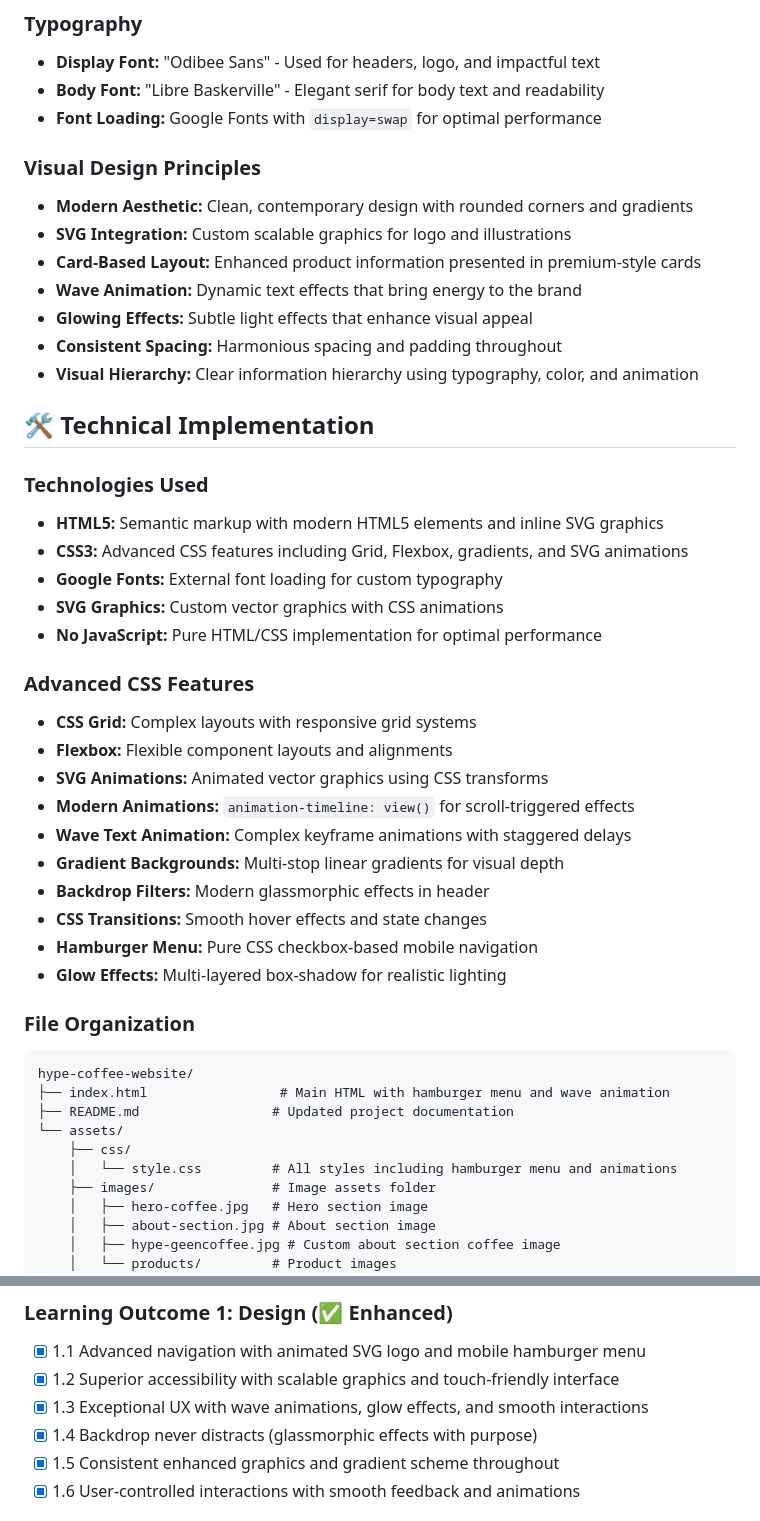
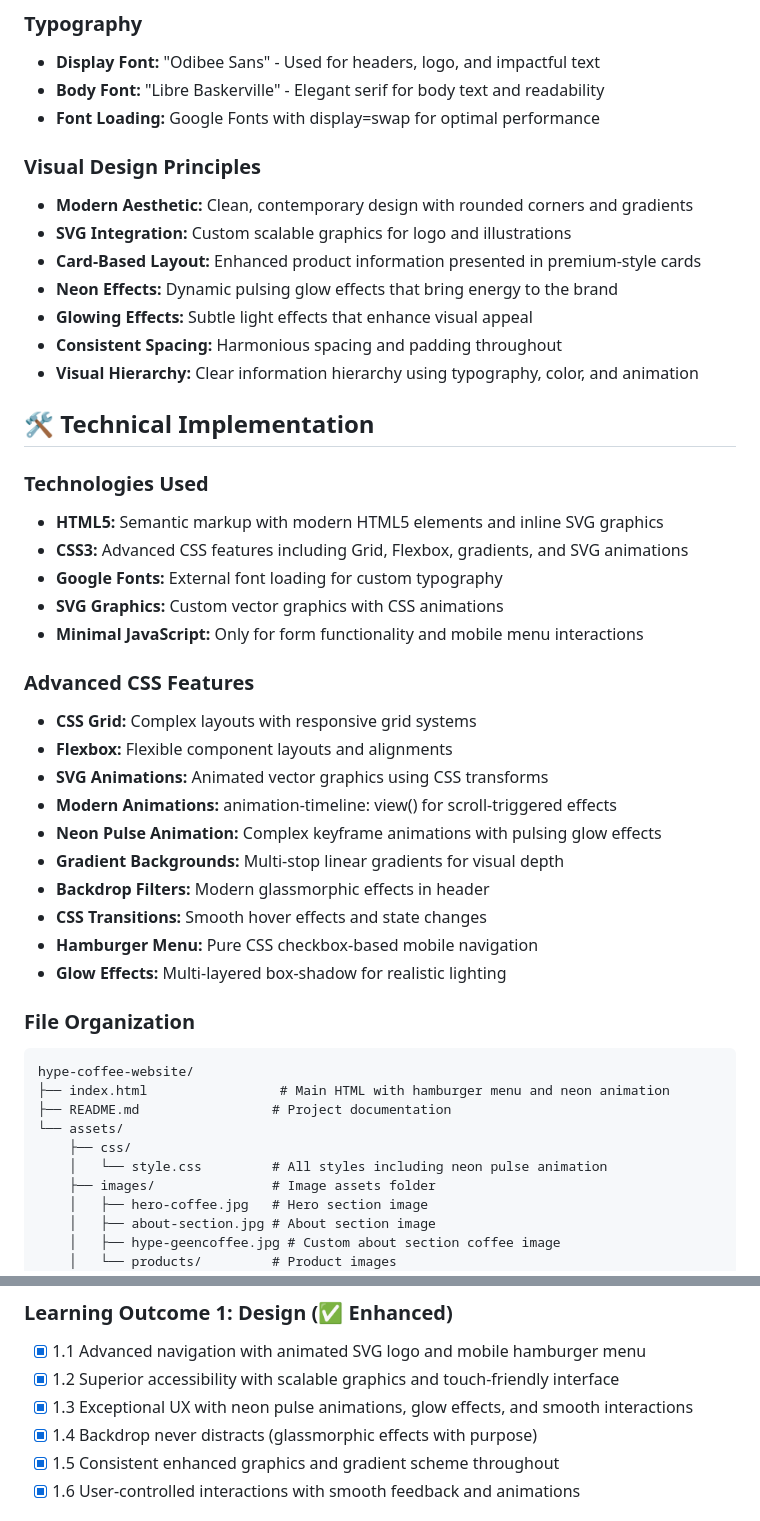
Before and after one commit to SteveDok22/Hype-coffee, a Markdown page: README.md, 2 parts joined by grey strips. Drawn GitHub-style.

````diff
--- a/README.md
+++ b/README.md
@@ -76,13 +75,13 @@ Based on HYPE's brand identity:
 ### Typography
 - **Display Font:** "Odibee Sans" - Used for headers, logo, and impactful text
 - **Body Font:** "Libre Baskerville" - Elegant serif for body text and readability
-- **Font Loading:** Google Fonts with `display=swap` for optimal performance
+- **Font Loading:** Google Fonts with display=swap for optimal performance
 
 ### Visual Design Principles
 - **Modern Aesthetic:** Clean, contemporary design with rounded corners and gradients
 - **SVG Integration:** Custom scalable graphics for logo and illustrations
 - **Card-Based Layout:** Enhanced product information presented in premium-style cards
-- **Wave Animation:** Dynamic text effects that bring energy to the brand
+- **Neon Effects:** Dynamic pulsing glow effects that bring energy to the brand
 - **Glowing Effects:** Subtle light effects that enhance visual appeal
 - **Consistent Spacing:** Harmonious spacing and padding throughout
 - **Visual Hierarchy:** Clear information hierarchy using typography, color, and animation
@@ -94,14 +93,14 @@ Based on HYPE's brand identity:
 - **CSS3:** Advanced CSS features including Grid, Flexbox, gradients, and SVG animations
 - **Google Fonts:** External font loading for custom typography
 - **SVG Graphics:** Custom vector graphics with CSS animations
-- **No JavaScript:** Pure HTML/CSS implementation for optimal performance
+- **Minimal JavaScript:** Only for form functionality and mobile menu interactions
 
 ### Advanced CSS Features
 - **CSS Grid:** Complex layouts with responsive grid systems
 - **Flexbox:** Flexible component layouts and alignments
 - **SVG Animations:** Animated vector graphics using CSS transforms
-- **Modern Animations:** `animation-timeline: view()` for scroll-triggered effects
-- **Wave Text Animation:** Complex keyframe animations with staggered delays
+- **Modern Animations:** animation-timeline: view() for scroll-triggered effects
+- **Neon Pulse Animation:** Complex keyframe animations with pulsing glow effects
 - **Gradient Backgrounds:** Multi-stop linear gradients for visual depth
 - **Backdrop Filters:** Modern glassmorphic effects in header
 - **CSS Transitions:** Smooth hover effects and state changes
@@ -111,11 +110,11 @@ Based on HYPE's brand identity:
 ### File Organization
 ```
 hype-coffee-website/
-├── index.html                 # Main HTML with hamburger menu and wave animation
-├── README.md                 # Updated project documentation
+├── index.html                 # Main HTML with hamburger menu and neon animation
+├── README.md                 # Project documentation
 └── assets/
     ├── css/
-    │   └── style.css         # All styles including hamburger menu and animations
+    │   └── style.css         # All styles including neon pulse animation
     ├── images/               # Image assets folder
     │   ├── hero-coffee.jpg   # Hero section image
     │   ├── about-section.jpg # About section image
@@ -382,7 +382,7 @@ This project fully meets all specified requirements with major enhancements:
 ### Learning Outcome 1: Design (✅ Enhanced)
 - [x] 1.1 Advanced navigation with animated SVG logo and mobile hamburger menu
 - [x] 1.2 Superior accessibility with scalable graphics and touch-friendly interface
-- [x] 1.3 Exceptional UX with wave animations, glow effects, and smooth interactions
+- [x] 1.3 Exceptional UX with neon pulse animations, glow effects, and smooth interactions
 - [x] 1.4 Backdrop never distracts (glassmorphic effects with purpose)
 - [x] 1.5 Consistent enhanced graphics and gradient scheme throughout
 - [x] 1.6 User-controlled interactions with smooth feedback and animations
````
Also changed, not shown: other parts of README.md (+67 -66 lines).
